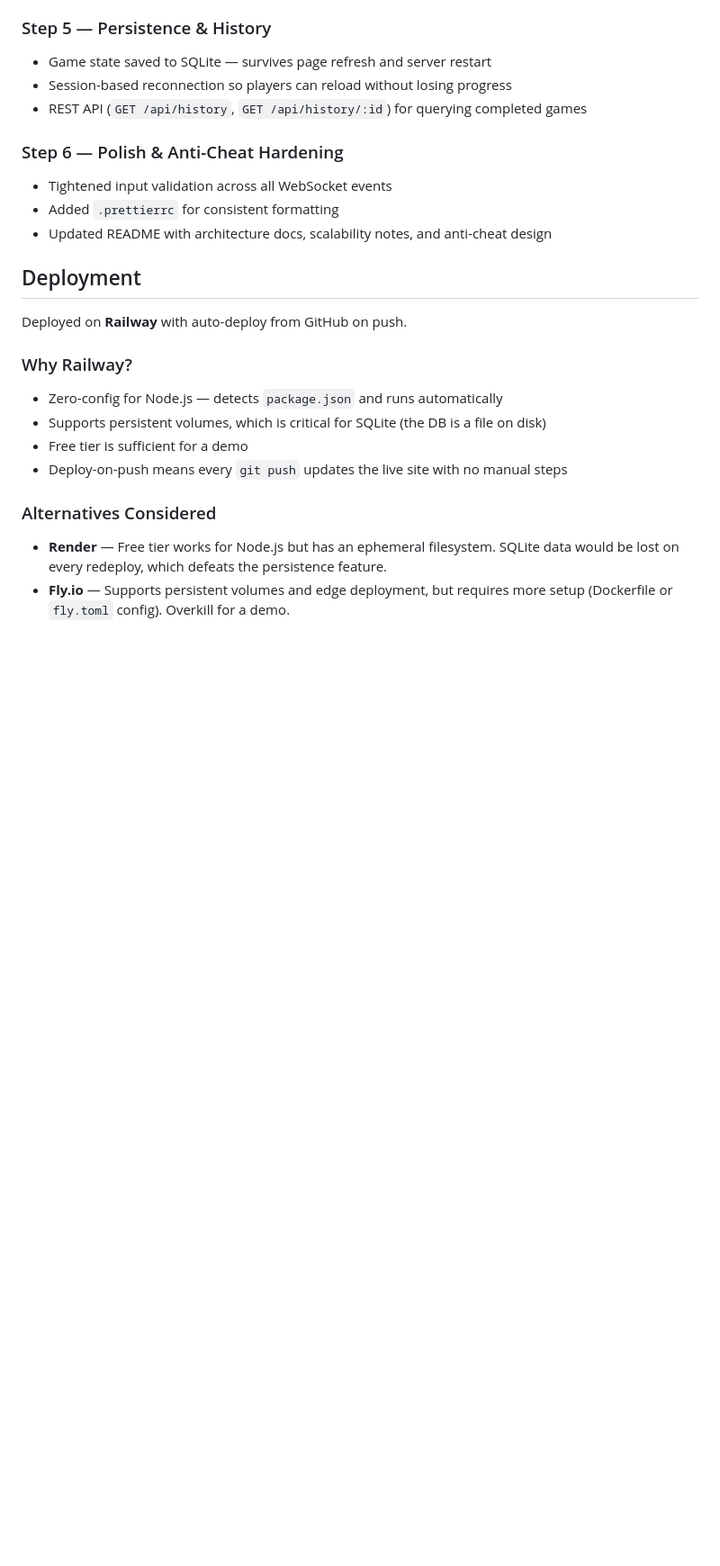
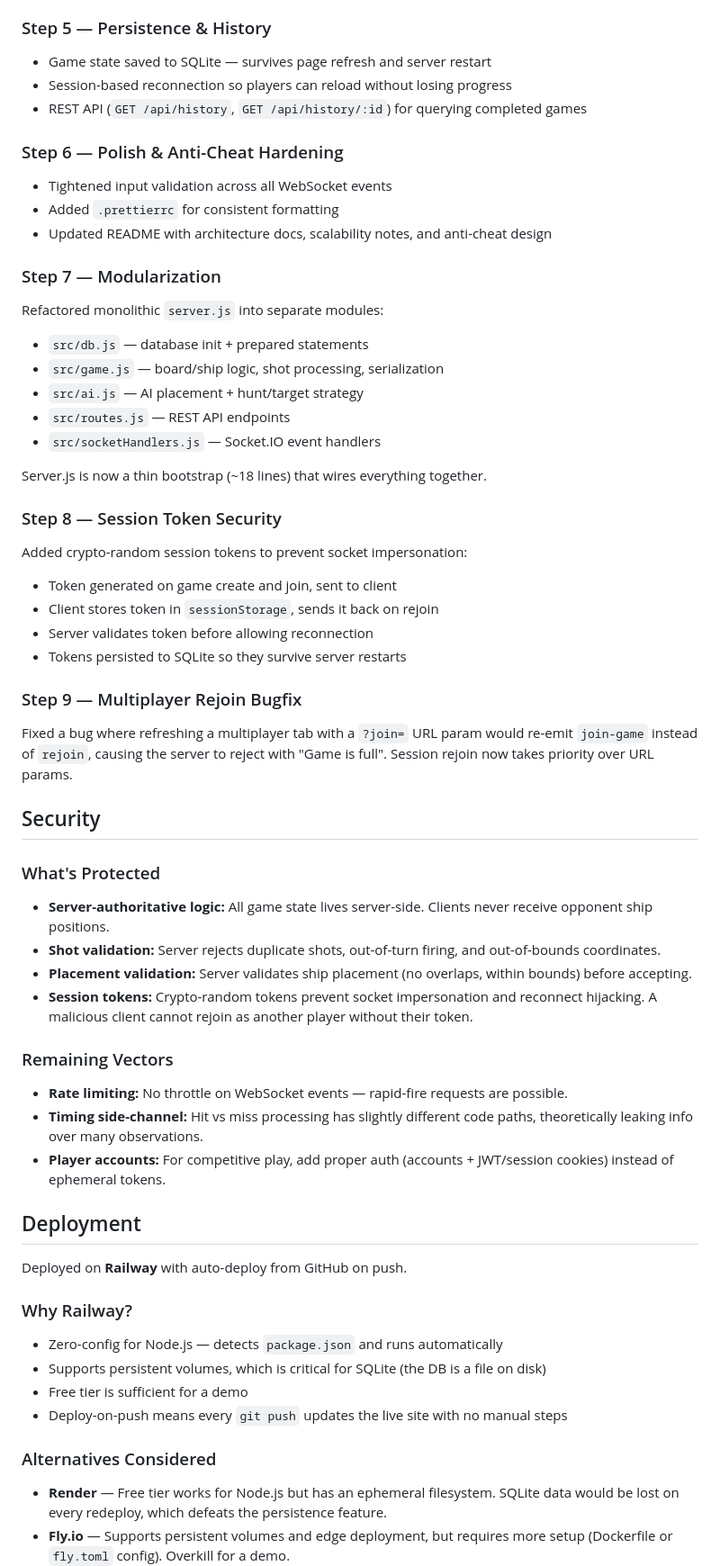
Before and after one commit to nickbottiglieri/Sentience, a Markdown page: DEVLOG.md, the part around the change. Shown at 90% size. GitHub-like rendering; blank space fills up the shorter version.

Commit message:
docs: update devlog with modularization, security section, and bugfix notes

```diff
--- a/DEVLOG.md
+++ b/DEVLOG.md
@@ -50,6 +50,46 @@ Implemented multiplayer via Socket.IO rooms:
 - Added `.prettierrc` for consistent formatting
 - Updated README with architecture docs, scalability notes, and anti-cheat design
 
+### Step 7 — Modularization
+
+Refactored monolithic `server.js` into separate modules:
+
+- `src/db.js` — database init + prepared statements
+- `src/game.js` — board/ship logic, shot processing, serialization
+- `src/ai.js` — AI placement + hunt/target strategy
+- `src/routes.js` — REST API endpoints
+- `src/socketHandlers.js` — Socket.IO event handlers
+
+Server.js is now a thin bootstrap (~18 lines) that wires everything together.
+
+### Step 8 — Session Token Security
+
+Added crypto-random session tokens to prevent socket impersonation:
+
+- Token generated on game create and join, sent to client
+- Client stores token in `sessionStorage`, sends it back on rejoin
+- Server validates token before allowing reconnection
+- Tokens persisted to SQLite so they survive server restarts
+
+### Step 9 — Multiplayer Rejoin Bugfix
+
+Fixed a bug where refreshing a multiplayer tab with a `?join=` URL param would re-emit `join-game` instead of `rejoin`, causing the server to reject with "Game is full". Session rejoin now takes priority over URL params.
+
+## Security
+
+### What's Protected
+
+- **Server-authoritative logic:** All game state lives server-side. Clients never receive opponent ship positions.
+- **Shot validation:** Server rejects duplicate shots, out-of-turn firing, and out-of-bounds coordinates.
+- **Placement validation:** Server validates ship placement (no overlaps, within bounds) before accepting.
+- **Session tokens:** Crypto-random tokens prevent socket impersonation and reconnect hijacking. A malicious client cannot rejoin as another player without their token.
+
+### Remaining Vectors
+
+- **Rate limiting:** No throttle on WebSocket events — rapid-fire requests are possible.
+- **Timing side-channel:** Hit vs miss processing has slightly different code paths, theoretically leaking info over many observations.
+- **Player accounts:** For competitive play, add proper auth (accounts + JWT/session cookies) instead of ephemeral tokens.
+
 ## Deployment
 
 Deployed on **Railway** with auto-deploy from GitHub on push.
```
